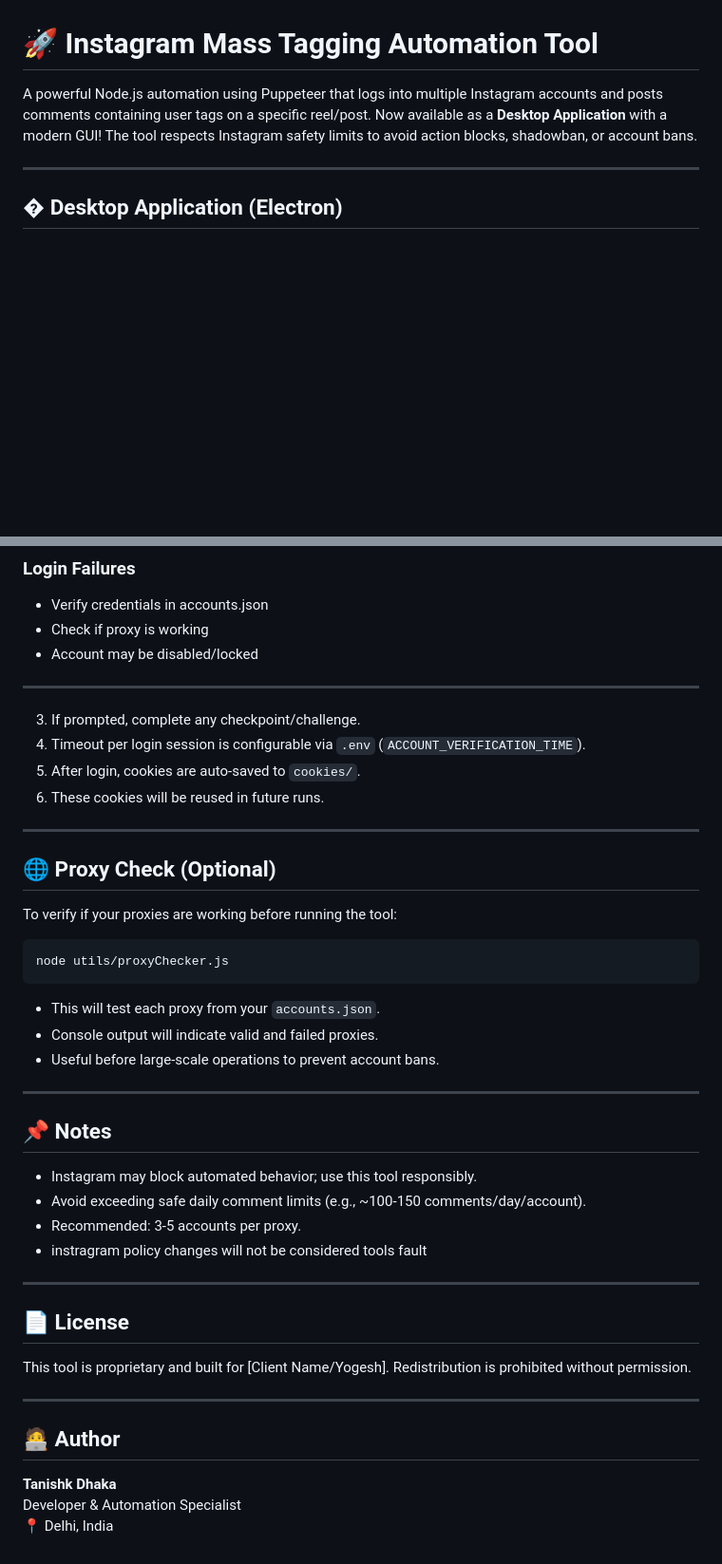
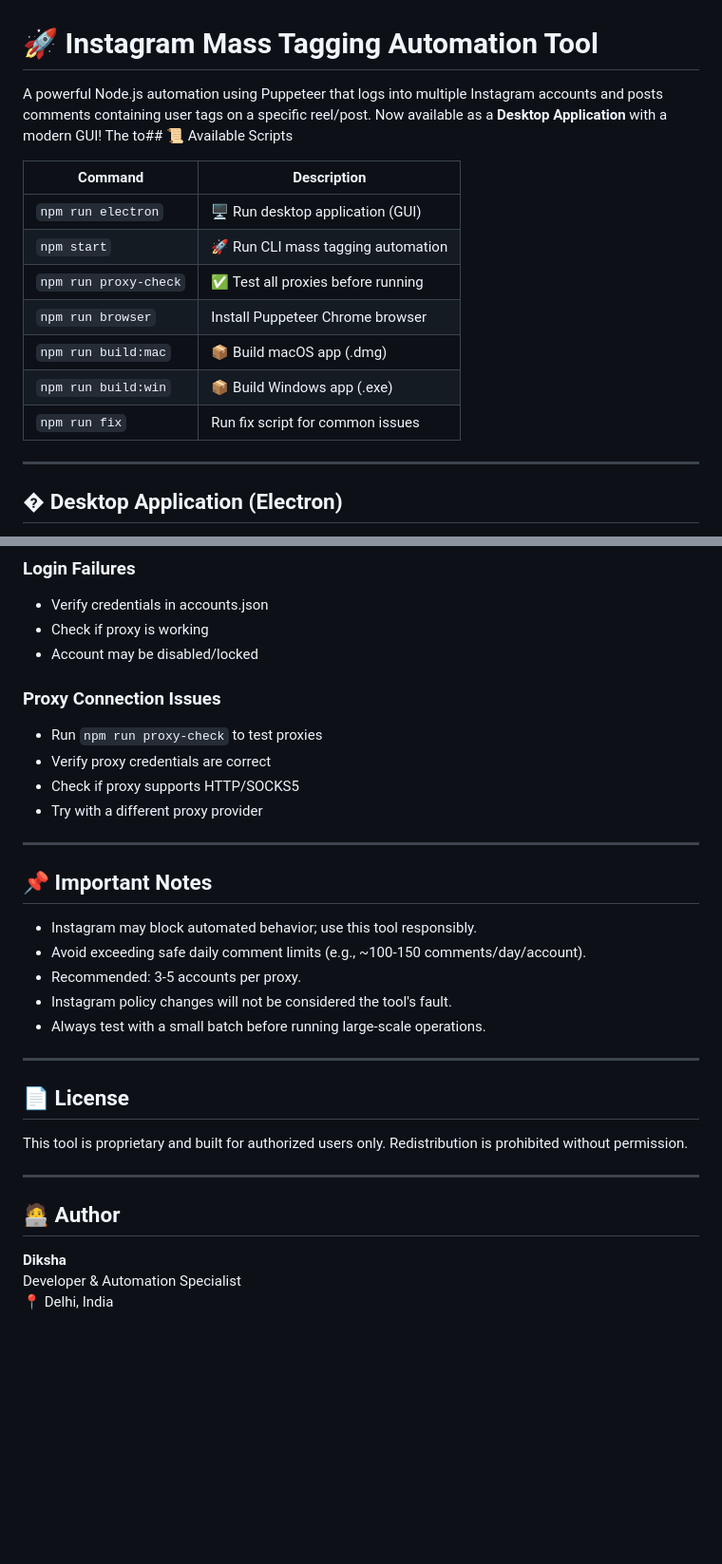
Before and after one commit to kartikxisk/instagram-mass-tagging-auto-comment-tool, a Markdown page: readme.md, 2 parts joined by grey strips. Shown at 95% size. Drawn GitHub-style; blank space fills up the shorter version.

Commit message:
feat: Enhance README with updated usage instructions, improved feature descriptions, and added configuration options for batch processing

````diff
--- a/readme.md
+++ b/readme.md
@@ -1,6 +1,16 @@
 # 🚀 Instagram Mass Tagging Automation Tool
 
-A powerful Node.js automation using Puppeteer that logs into multiple Instagram accounts and posts comments containing user tags on a specific reel/post. Now available as a **Desktop Application** with a modern GUI! The tool respects Instagram safety limits to avoid action blocks, shadowban, or account bans.
+A powerful Node.js automation using Puppeteer that logs into multiple Instagram accounts and posts comments containing user tags on a specific reel/post. Now available as a **Desktop Application** with a modern GUI! The to## 📜 Available Scripts
+
+| Command | Description |
+|---------|-------------|
+| `npm run electron` | 🖥️ Run desktop application (GUI) |
+| `npm start` | 🚀 Run CLI mass tagging automation |
+| `npm run proxy-check` | ✅ Test all proxies before running |
+| `npm run browser` | Install Puppeteer Chrome browser |
+| `npm run build:mac` | 📦 Build macOS app (.dmg) |
+| `npm run build:win` | 📦 Build Windows app (.exe) |
+| `npm run fix` | Run fix script for common issues |ts Instagram safety limits to avoid action blocks, shadowban, or account bans.
 
 ---
 
@@ -490,45 +516,32 @@ Detailed CSV log of every comment attempt:
 - Check if proxy is working
 - Account may be disabled/locked
 
----
-3. If prompted, complete any checkpoint/challenge.
-4. Timeout per login session is configurable via `.env` (`ACCOUNT_VERIFICATION_TIME`).
-5. After login, cookies are auto-saved to `cookies/`.
-6. These cookies will be reused in future runs.
+### Proxy Connection Issues
+- Run `npm run proxy-check` to test proxies
+- Verify proxy credentials are correct
+- Check if proxy supports HTTP/SOCKS5
+- Try with a different proxy provider
 
 ---
 
-## 🌐 Proxy Check (Optional)
-
-To verify if your proxies are working before running the tool:
-
-```bash
-node utils/proxyChecker.js
-```
-
-- This will test each proxy from your `accounts.json`.
-- Console output will indicate valid and failed proxies.
-- Useful before large-scale operations to prevent account bans.
-
----
-
-## 📌 Notes
+## 📌 Important Notes
 
 - Instagram may block automated behavior; use this tool responsibly.
 - Avoid exceeding safe daily comment limits (e.g., ~100-150 comments/day/account).
 - Recommended: 3-5 accounts per proxy.
-- instragram policy changes will not be considered tools fault
+- Instagram policy changes will not be considered the tool's fault.
+- Always test with a small batch before running large-scale operations.
 
 ---
 
 ## 📄 License
 
-This tool is proprietary and built for [Client Name/Yogesh]. Redistribution is prohibited without permission.
+This tool is proprietary and built for authorized users only. Redistribution is prohibited without permission.
 
 ---
 
 ## 🧑‍💻 Author
 
-**Tanishk Dhaka**
+**Diksha**
 Developer & Automation Specialist
 📍 Delhi, India
````
Also changed, not shown: other parts of readme.md (+20 -4 lines).
